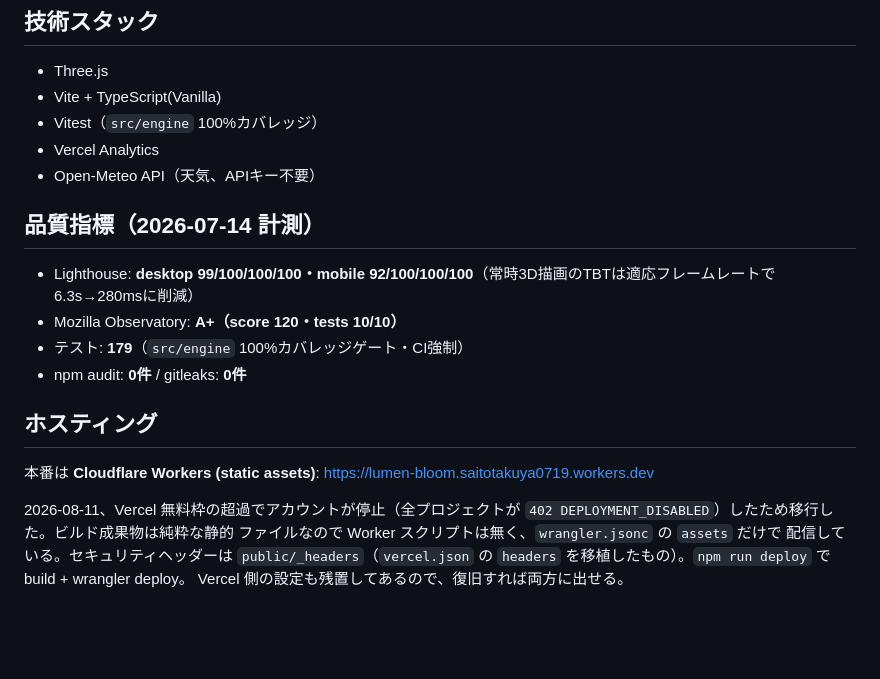
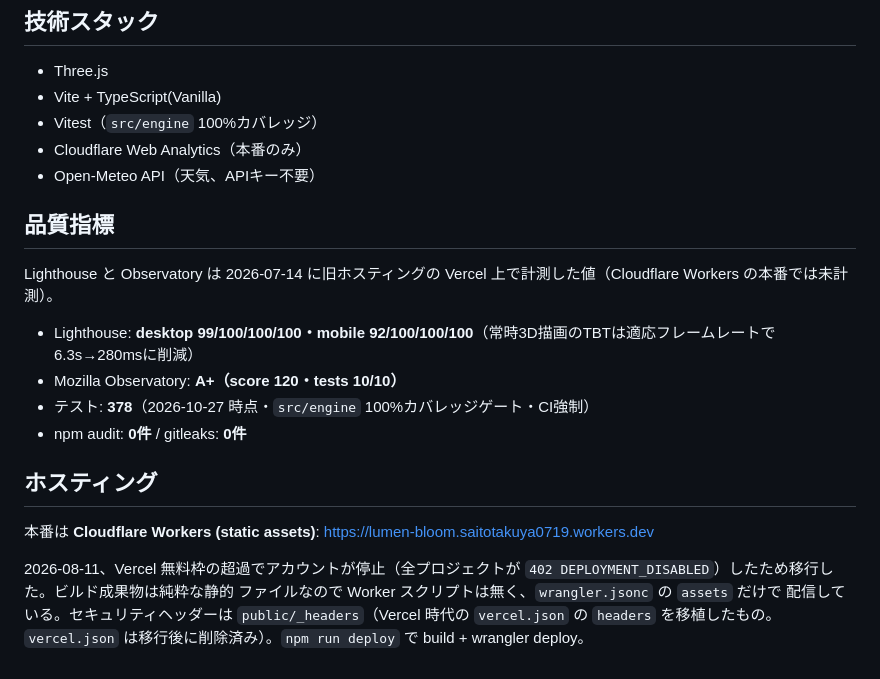
Before and after one commit to tktk7l9/lumen-bloom, a Markdown page: README.md, the part around the change. Drawn GitHub-style; blank space fills up the shorter version.

Commit message:
docs: README のテスト数・アナリティクス・ホスティングの記述を現状に合わせる
- Test count 179 -> 378 (vitest run on main, 2026-10-27).
- Analytics is Cloudflare Web Analytics (src/main.ts), not Vercel Analytics.
- Lighthouse/Observatory figures were measured on the old Vercel host; say so.
- vercel.json was deleted in 8accfdd; stop saying the Vercel config is kept.

Co-Authored-By: Claude Opus 5.5 <noreply@anthropic.com>

```diff
--- a/README.md
+++ b/README.md
@@ -50,14 +50,16 @@ npm run build       # 型チェック + 本番ビルド
 - Three.js
 - Vite + TypeScript(Vanilla)
 - Vitest（`src/engine` 100%カバレッジ）
-- Vercel Analytics
+- Cloudflare Web Analytics（本番のみ）
 - Open-Meteo API（天気、APIキー不要）
 
-## 品質指標（2026-07-14 計測）
+## 品質指標
+
+Lighthouse と Observatory は 2026-07-14 に旧ホスティングの Vercel 上で計測した値（Cloudflare Workers の本番では未計測）。
 
 - Lighthouse: **desktop 99/100/100/100・mobile 92/100/100/100**（常時3D描画のTBTは適応フレームレートで6.3s→280msに削減）
 - Mozilla Observatory: **A+（score 120・tests 10/10）**
-- テスト: **179**（`src/engine` 100%カバレッジゲート・CI強制）
+- テスト: **378**（2026-10-27 時点・`src/engine` 100%カバレッジゲート・CI強制）
 - npm audit: **0件** / gitleaks: **0件**
 
 ## ホスティング
@@ -67,6 +69,6 @@ npm run build       # 型チェック + 本番ビルド
 2026-08-11、Vercel 無料枠の超過でアカウントが停止（全プロジェクトが
 `402 DEPLOYMENT_DISABLED`）したため移行した。ビルド成果物は純粋な静的
 ファイルなので Worker スクリプトは無く、`wrangler.jsonc` の `assets` だけで
-配信している。セキュリティヘッダーは `public/_headers`（`vercel.json` の
-`headers` を移植したもの）。`npm run deploy` で build + wrangler deploy。
-Vercel 側の設定も残置してあるので、復旧すれば両方に出せる。
+配信している。セキュリティヘッダーは `public/_headers`（Vercel 時代の `vercel.json` の
+`headers` を移植したもの。`vercel.json` は移行後に削除済み）。`npm run deploy` で
+build + wrangler deploy。
```
